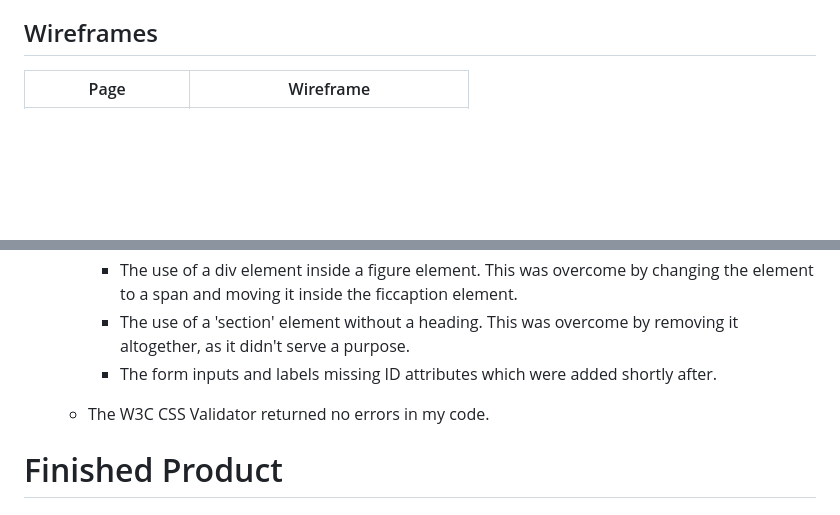
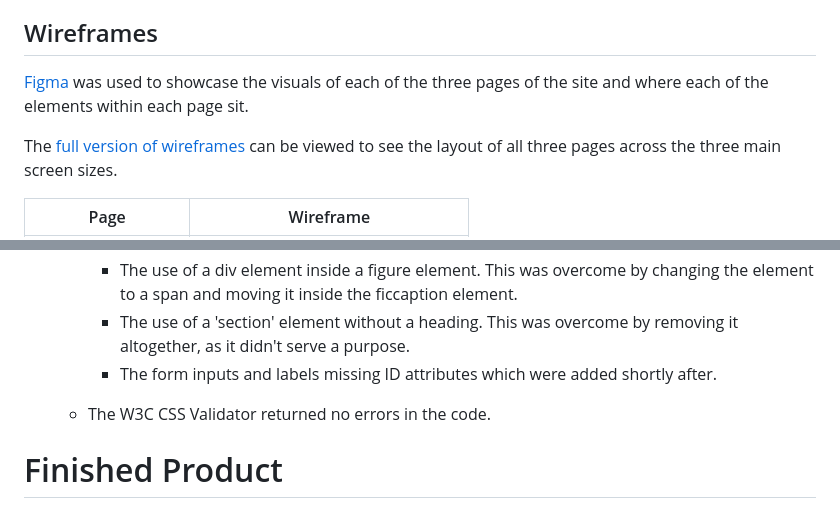
Before and after one commit to DanHodgson12/Sumerata-Designs, a Markdown page: README.md, 2 parts joined by grey strips. Rendered like a GitHub page; blank space fills up the shorter version.

Commit message:
finished wireframes section of readme

```diff
--- a/README.md
+++ b/README.md
@@ -44,6 +44,10 @@ The colours used for this website are:
 The main font used throughout the site is Roboto Condensed, with sans-serif as a fallback if it fails to load. This font was suggested on [figma.com](https://www.figma.com/google-fonts/roboto-font-pairings/#:~:text=Roboto%20font%20pairings,Nunito%2C%20Raleway%20and%20Space%20Mono.) as a good font pairing with Lora, which is used for all headings and the nav title. Serif is used as a fall-back for Lora.
 
 ## Wireframes
+
+[Figma](https://www.figma.com/) was used to showcase the visuals of each of the three pages of the site and where each of the elements within each page sit.
+
+The [full version of wireframes](https://www.figma.com/file/OYkMASdYDDyC3K3OuCFwXX/Sumersata-Designs?type=design&node-id=3-210&mode=design&t=o6YosKl7NdoBeGkW-0) can be viewed to see the layout of all three pages across the three main screen sizes.
 
 Page | Wireframe
 --- | ---
@@ -101,7 +105,7 @@ Contact Us section| ![Contact Us section wireframe image](/assets/readme-files/c
     * The use of a 'section' element without a heading. This was overcome by removing it altogether, as it didn't serve a purpose.
     * The form inputs and labels missing ID attributes which were added shortly after.
 
-  * The W3C CSS Validator returned no errors in my code.
+  * The W3C CSS Validator returned no errors in the code.
 
 # Finished Product
 
```
